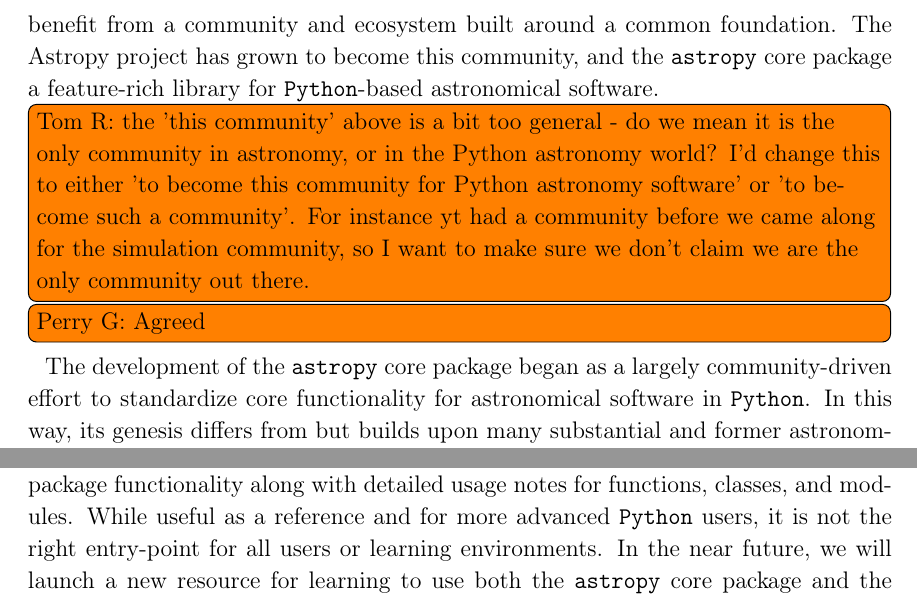
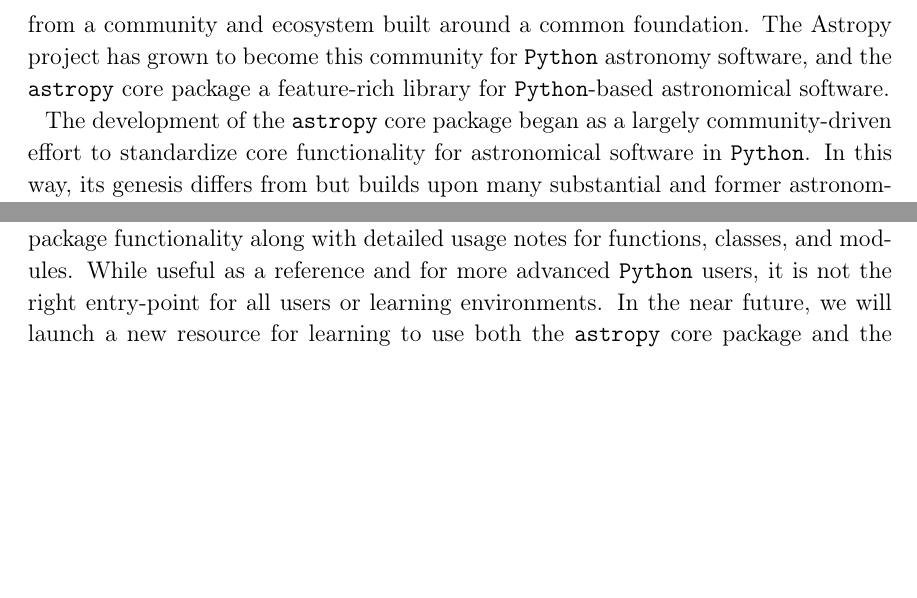
Before and after one commit to astropy/astropy-v2.0-paper, a LaTeX paper (main.tex): two parts of pages 3 and 28 of 36 before the commit and two parts of pages 3 and 27 of 36 after it, joined at a grey line, cut so that both start at the same text, the shorter picture padded with empty space. Compiled offline with pdfLaTeX.

Commit message:
address community comment

```diff
--- a/main.tex
+++ b/main.tex
@@ -115,11 +115,12 @@
 common to many astronomical tasks.
 The users of such software then also benefit from a community and ecosystem
 built around a common foundation.
-The \astropy project has grown to become this community, and the \astropypkg
-core package a feature-rich library for \python-based astronomical software.
+The \astropy project has grown to become this community for \python astronomy
+software, and the \astropypkg core package a feature-rich library for
+\python-based astronomical software.
 
-\inlinecomment{Tom R}{the 'this community' above is a bit too general - do we mean it is the only community in astronomy, or in the Python astronomy world? I'd change this to either 'to become this community for Python astronomy software' or 'to become such a community'. For instance yt had a community before we came along for the simulation community, so I want to make sure we don't claim we are the only community out there.}
-\inlinecomment{Perry G}{Agreed}
+%\inlinecomment{Tom R}{the 'this community' above is a bit too general - do we mean it is the only community in astronomy, or in the Python astronomy world? I'd change this to either 'to become this community for Python astronomy software' or 'to become such a community'. For instance yt had a community before we came along for the simulation community, so I want to make sure we don't claim we are the only community out there.}
+%\inlinecomment{Perry G}{Agreed}
 
 The development of the \astropypkg core package began as a largely
 community-driven effort to standardize core functionality for astronomical
```
